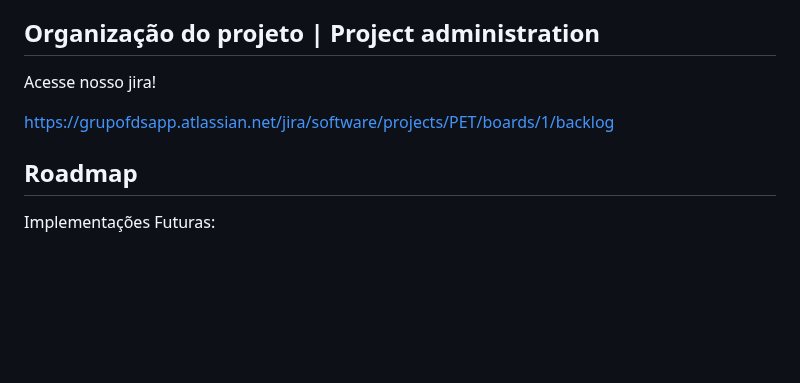
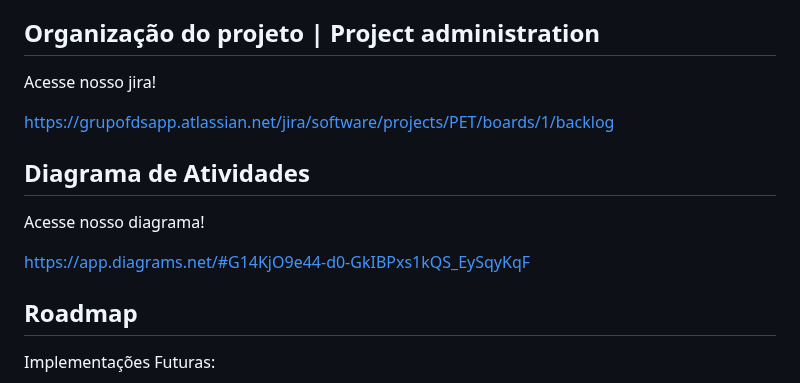
Before and after one commit to bela975/PETracker, a Markdown page: README.md, the part around the change. Rendered like a GitHub page; blank space fills up the shorter version.

```diff
--- a/README.md
+++ b/README.md
@@ -66,6 +66,12 @@ Acesse nosso jira!
 
 
 https://grupofdsapp.atlassian.net/jira/software/projects/PET/boards/1/backlog
+## Diagrama de Atividades
+Acesse nosso diagrama!
+
+https://app.diagrams.net/#G14KjO9e44-d0-GkIBPxs1kQS_EySqyKqF
+
+
 ## Roadmap
 Implementações Futuras:
 
```
